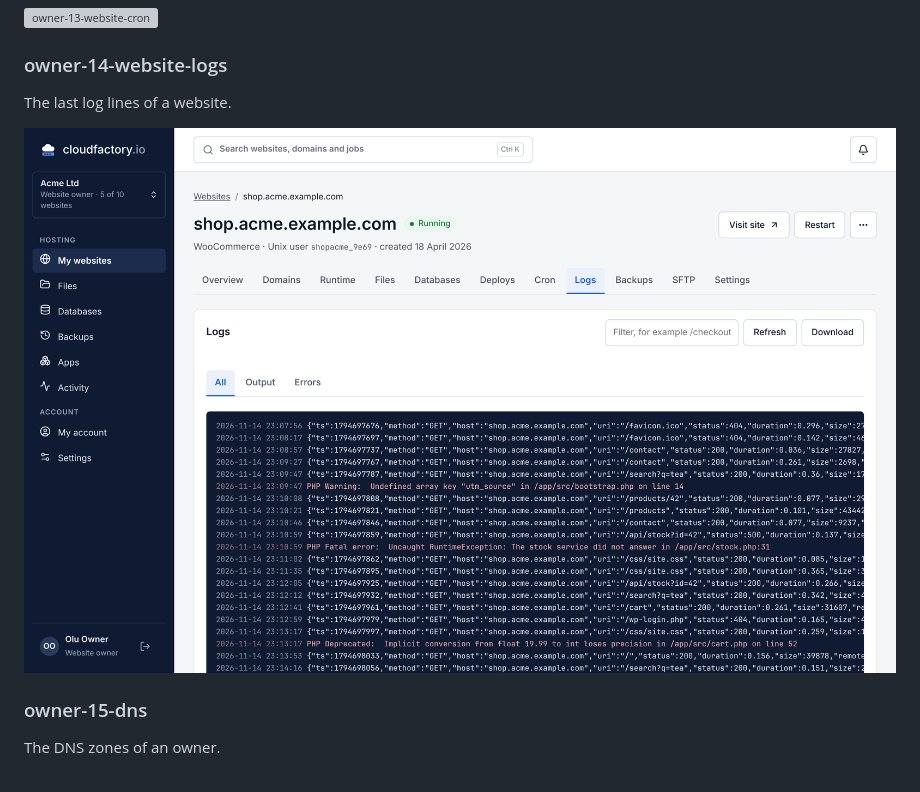
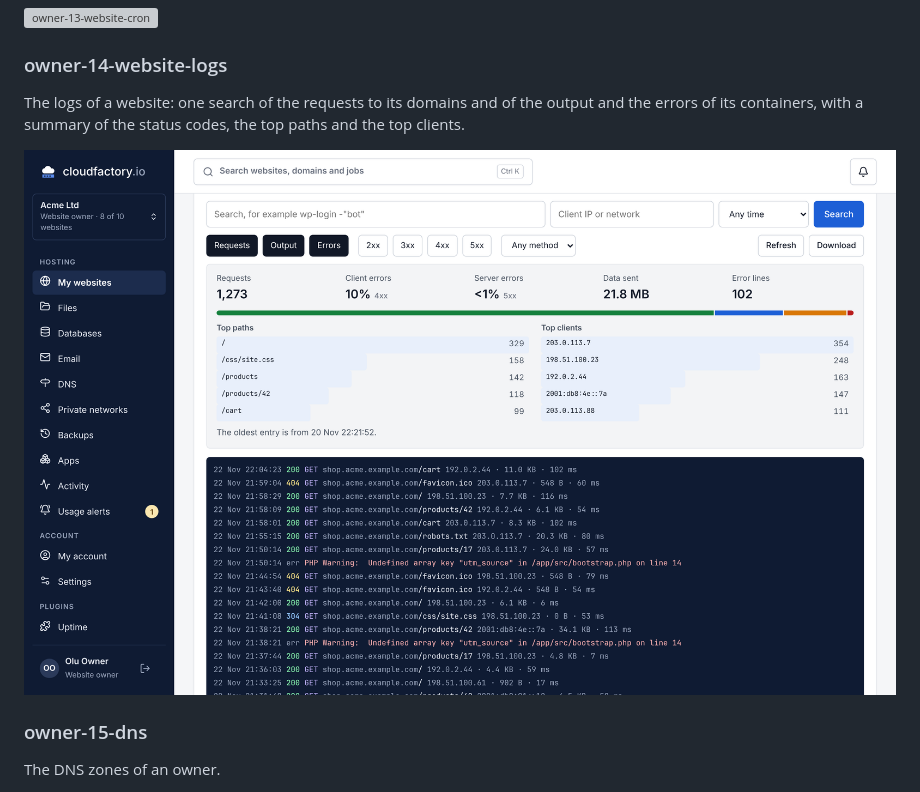
Before and after one commit to itbm/cloudfactory, a Markdown page: docs/screenshots/README.md, the part around the change. Drawn GitHub-style; pictures changed too: docs/screenshots/owner-14-website-logs.png; grey boxes are pictures that could not be loaded.

```diff
--- a/docs/screenshots/README.md
+++ b/docs/screenshots/README.md
@@ -272,7 +272,7 @@ The cron jobs of a website, with the result of the last run of each one.
 
 ### owner-14-website-logs
 
-The last log lines of a website.
+The logs of a website: one search of the requests to its domains and of the output and the errors of its containers, with a summary of the status codes, the top paths and the top clients.
 
 ![owner-14-website-logs](owner-14-website-logs.png)
 
```
Also changed, not shown: 12 other files.
